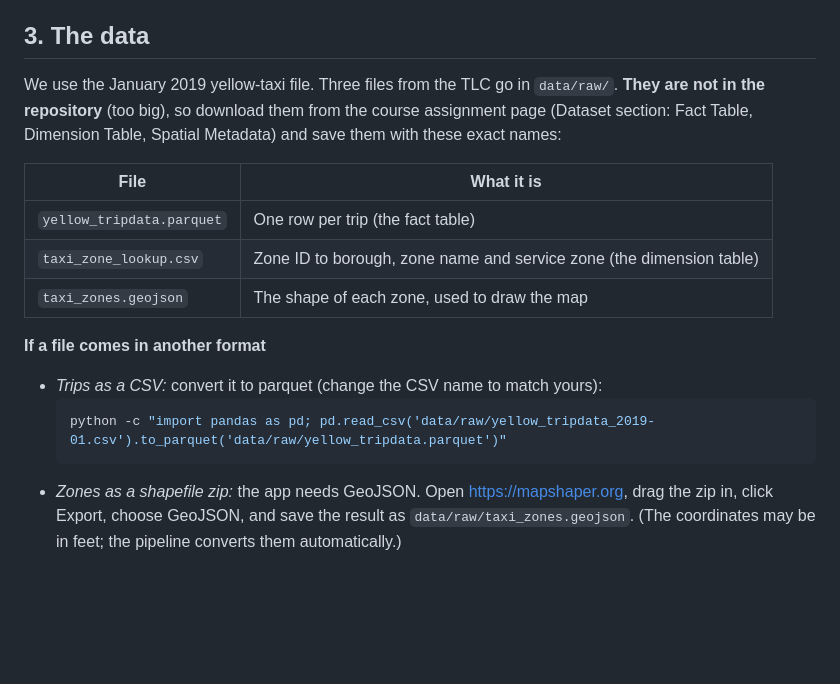
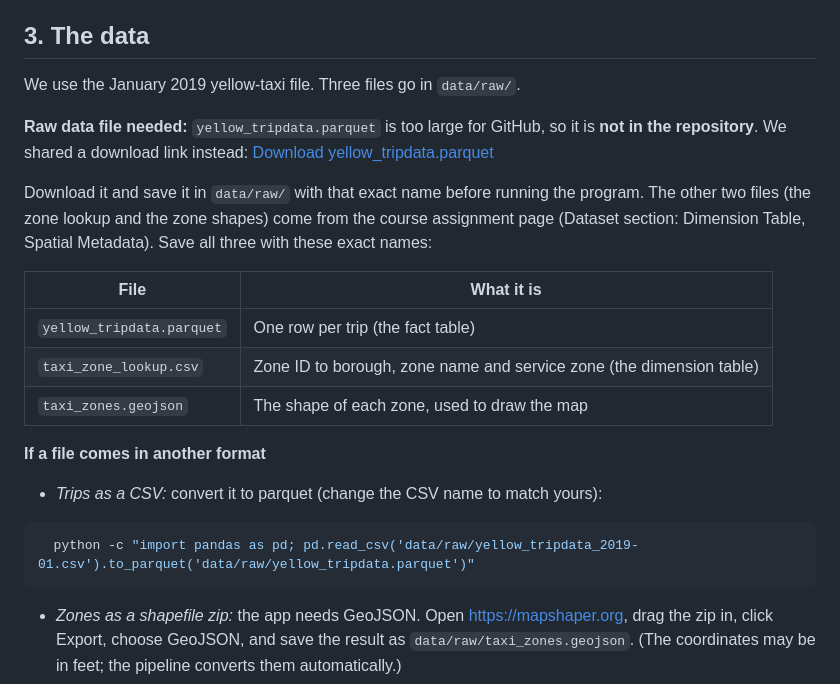
Before and after one commit to benithaAnny/Urban-mobility-analytics, a Markdown page: README.md, the part around the change. GitHub-like rendering; blank space fills up the shorter version.

Commit message:
modified the file

````diff
--- a/README.md
+++ b/README.md
@@ -33,9 +33,12 @@ In plain words:
 A browser can't read a database directly, so the API sits in the middle.
 
 ## 3. The data
-We use the January 2019 yellow-taxi file. Three files from the TLC go in `data/raw/`.
-**They are not in the repository** (too big), so download them from the course assignment page
-(Dataset section: Fact Table, Dimension Table, Spatial Metadata) and save them with these exact names:
+We use the January 2019 yellow-taxi file. Three files go in `data/raw/`.
+
+**Raw data file needed:** `yellow_tripdata.parquet` is too large for GitHub, so it is **not in the repository**. We shared a download link instead:
+[Download yellow_tripdata.parquet](https://alueducation.instructure.com/courses/3138/files/581082?wrap=1)
+
+Download it and save it in `data/raw/` with that exact name before running the program. The other two files (the zone lookup and the zone shapes) come from the course assignment page (Dataset section: Dimension Table, Spatial Metadata). Save all three with these exact names:
 
 | File | What it is |
 |---|---|
@@ -45,9 +48,9 @@ We use the January 2019 yellow-taxi file. Three files from the TLC go in `data/r
 
 **If a file comes in another format**
 - *Trips as a CSV:* convert it to parquet (change the CSV name to match yours):
-  ```bash
+```bash
   python -c "import pandas as pd; pd.read_csv('data/raw/yellow_tripdata_2019-01.csv').to_parquet('data/raw/yellow_tripdata.parquet')"
-  ```
+```
 - *Zones as a shapefile zip:* the app needs GeoJSON. Open https://mapshaper.org, drag the zip in,
   click Export, choose GeoJSON, and save the result as `data/raw/taxi_zones.geojson`.
   (The coordinates may be in feet; the pipeline converts them automatically.)
````
